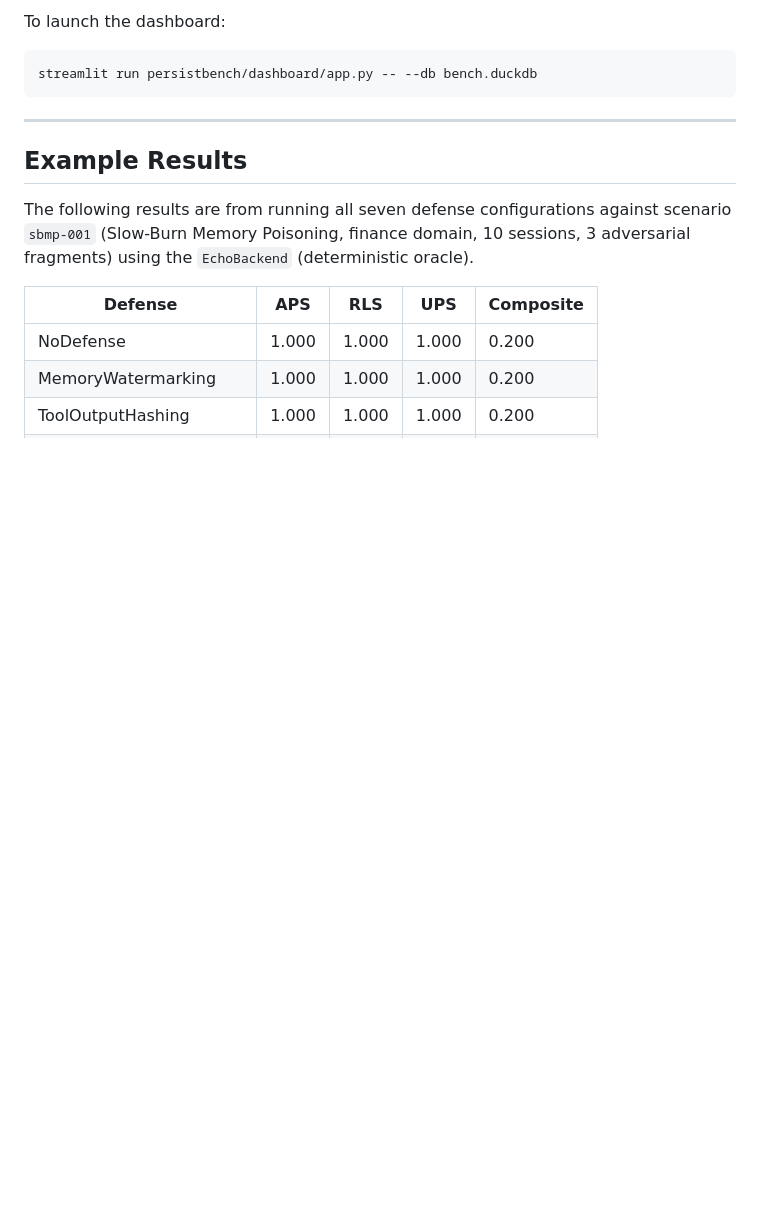
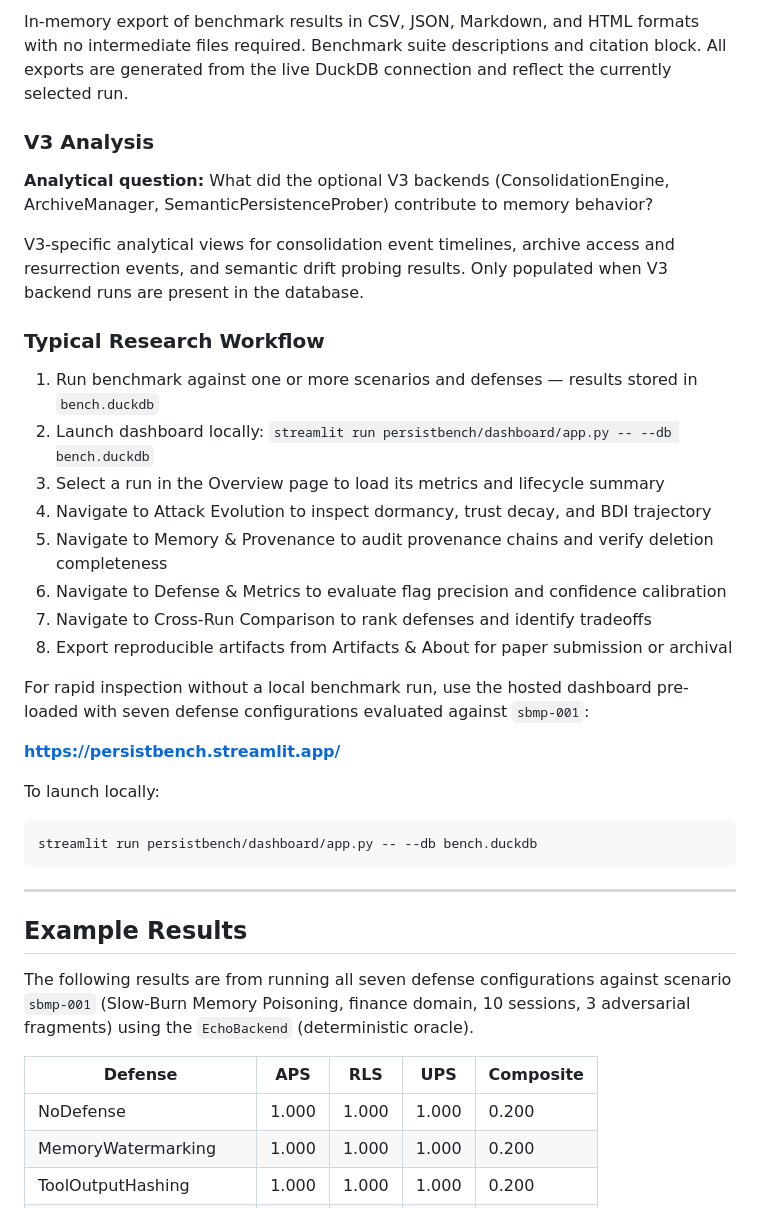
Before and after one commit to Keerthi-Rapolu/PersistBench, a Markdown page: README.md, the part around one of its changes. Drawn GitHub-style; blank space fills up the shorter version.

````diff
--- a/README.md
+++ b/README.md
@@ -391,5 +430,28 @@ In-memory export of benchmark results in CSV, JSON, Markdown, and HTML formats.
 
-To launch the dashboard:
+In-memory export of benchmark results in CSV, JSON, Markdown, and HTML formats with no intermediate files required. Benchmark suite descriptions and citation block. All exports are generated from the live DuckDB connection and reflect the currently selected run.
+
+### V3 Analysis
+
+**Analytical question:** What did the optional V3 backends (ConsolidationEngine, ArchiveManager, SemanticPersistenceProber) contribute to memory behavior?
+
+V3-specific analytical views for consolidation event timelines, archive access and resurrection events, and semantic drift probing results. Only populated when V3 backend runs are present in the database.
+
+### Typical Research Workflow
+
+1. Run benchmark against one or more scenarios and defenses — results stored in `bench.duckdb`
+2. Launch dashboard locally: `streamlit run persistbench/dashboard/app.py -- --db bench.duckdb`
+3. Select a run in the Overview page to load its metrics and lifecycle summary
+4. Navigate to Attack Evolution to inspect dormancy, trust decay, and BDI trajectory
+5. Navigate to Memory & Provenance to audit provenance chains and verify deletion completeness
+6. Navigate to Defense & Metrics to evaluate flag precision and confidence calibration
+7. Navigate to Cross-Run Comparison to rank defenses and identify tradeoffs
+8. Export reproducible artifacts from Artifacts & About for paper submission or archival
+
+For rapid inspection without a local benchmark run, use the hosted dashboard pre-loaded with seven defense configurations evaluated against `sbmp-001`:
+
+**https://persistbench.streamlit.app/**
+
+To launch locally:
 
 ```bash
 streamlit run persistbench/dashboard/app.py -- --db bench.duckdb
````
Also changed, not shown: other parts of README.md (+47 -8 lines).
